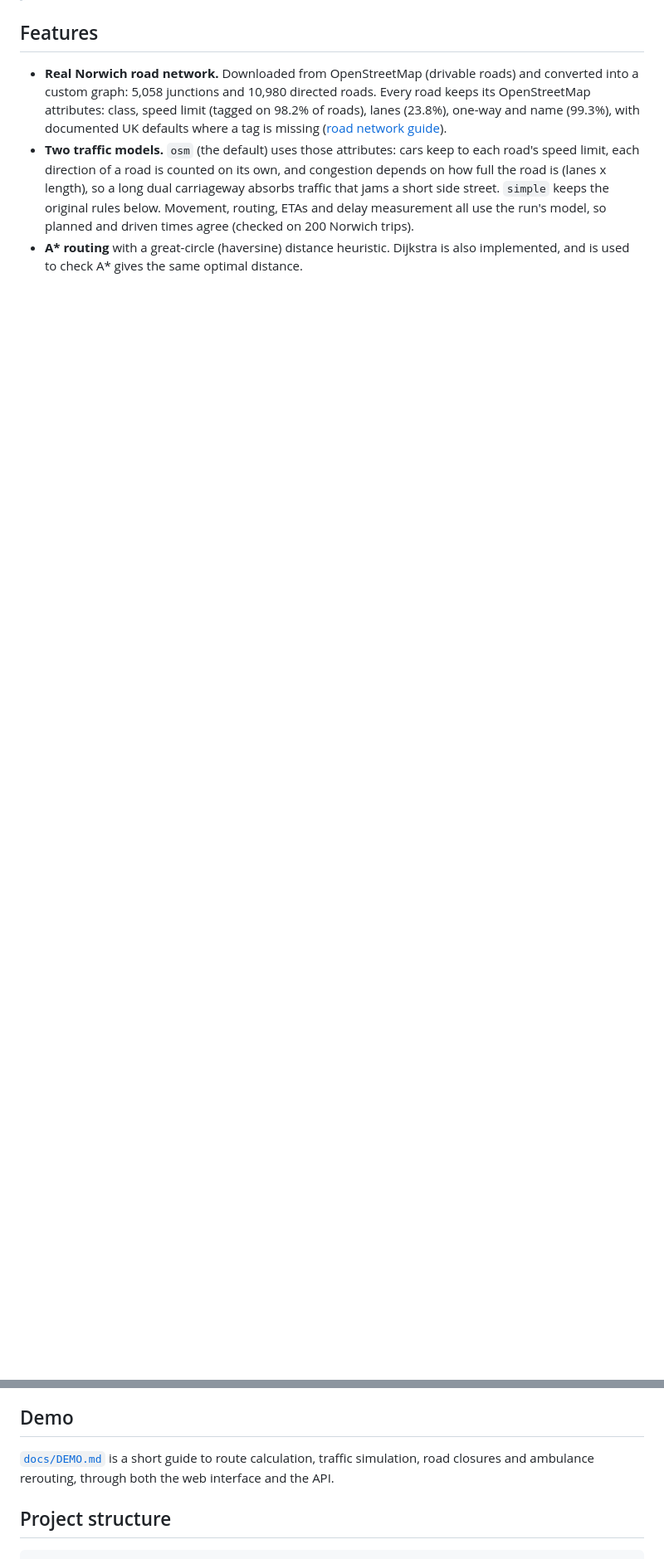
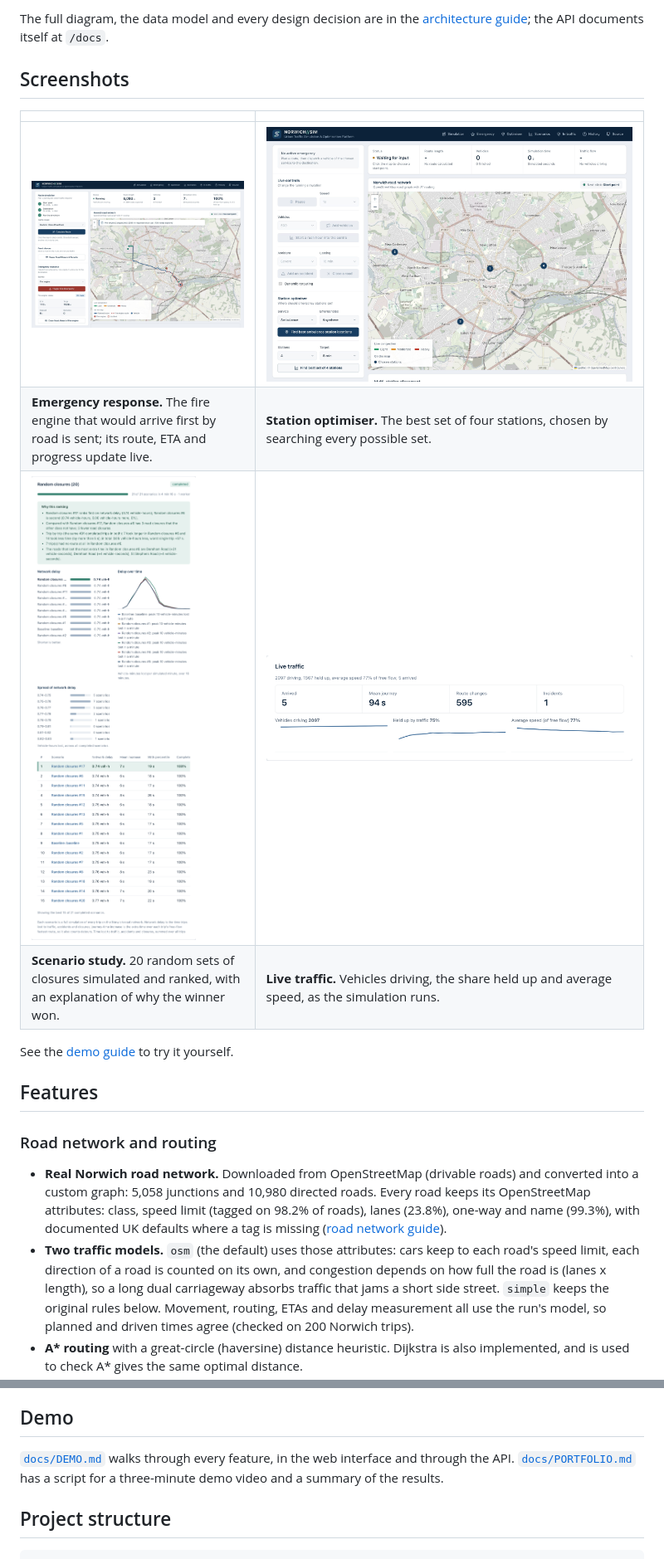
Before and after one commit to samiaa10/urban-traffic-sim, a Markdown page: README.md, 2 parts joined by grey strips. Shown at 83% size. Rendered like a GitHub page; pictures changed too: docs/screenshots/emergency-response.jpg (added), docs/screenshots/live-analytics.png (added), docs/screenshots/scenario-study.png (added); blank space fills up the shorter version.

```diff
--- a/README.md
+++ b/README.md
@@ -10,5 +55,19 @@ I built it as a computer science project to practise graph algorithms, simulatio
+The full diagram, the data model and every design decision are in the [architecture guide](docs/ARCHITECTURE.md); the API documents itself at `/docs`.
+
+## Screenshots
+
+| | |
+|---|---|
+| ![A fire engine dispatched across the city](docs/screenshots/emergency-response.jpg) | ![The best set of four ambulance stations](docs/screenshots/station-optimiser.jpg) |
+| **Emergency response.** The fire engine that would arrive first by road is sent; its route, ETA and progress update live. | **Station optimiser.** The best set of four stations, chosen by searching every possible set. |
+| ![A study of 20 random sets of road closures](docs/screenshots/scenario-study.png) | ![Live traffic charts](docs/screenshots/live-analytics.png) |
+| **Scenario study.** 20 random sets of closures simulated and ranked, with an explanation of why the winner won. | **Live traffic.** Vehicles driving, the share held up and average speed, as the simulation runs. |
+
+See the [demo guide](docs/DEMO.md) to try it yourself.
 
 ## Features
+
+### Road network and routing
 
 - **Real Norwich road network.** Downloaded from OpenStreetMap (drivable roads) and converted into a custom graph: 5,058 junctions and 10,980 directed roads. Every road keeps its OpenStreetMap attributes: class, speed limit (tagged on 98.2% of roads), lanes (23.8%), one-way and name (99.3%), with documented UK defaults where a tag is missing ([road network guide](docs/road_network.md)).
 - **Two traffic models.** `osm` (the default) uses those attributes: cars keep to each road's speed limit, each direction of a road is counted on its own, and congestion depends on how full the road is (lanes x length), so a long dual carriageway absorbs traffic that jams a short side street. `simple` keeps the original rules below. Movement, routing, ETAs and delay measurement all use the run's model, so planned and driven times agree (checked on 200 Norwich trips).
@@ -522,7 +600,7 @@ openssl enc -d -aes-256-cbc -pbkdf2 -iter 200000 -in norwich_sim.dump.enc -out n
 
 ## Demo
 
-[`docs/DEMO.md`](docs/DEMO.md) is a short guide to route calculation, traffic simulation, road closures and ambulance rerouting, through both the web interface and the API.
+[`docs/DEMO.md`](docs/DEMO.md) walks through every feature, in the web interface and through the API. [`docs/PORTFOLIO.md`](docs/PORTFOLIO.md) has a script for a three-minute demo video and a summary of the results.
 
 ## Project structure
 
```
Also changed, not shown: other parts of README.md (+85 -21 lines), docs/DEMO.md (+3 -1 lines), docs/PORTFOLIO.md (added, +48 -0 lines), docs/screenshots/live-simulation.jpg (added), docs/screenshots/optimiser-results.png (added).
